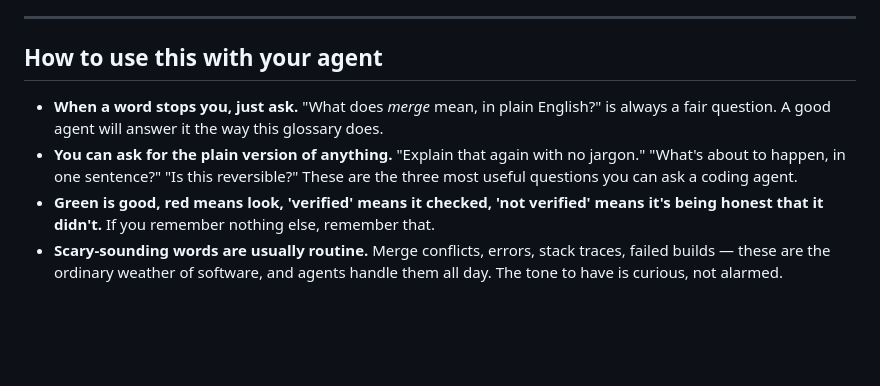
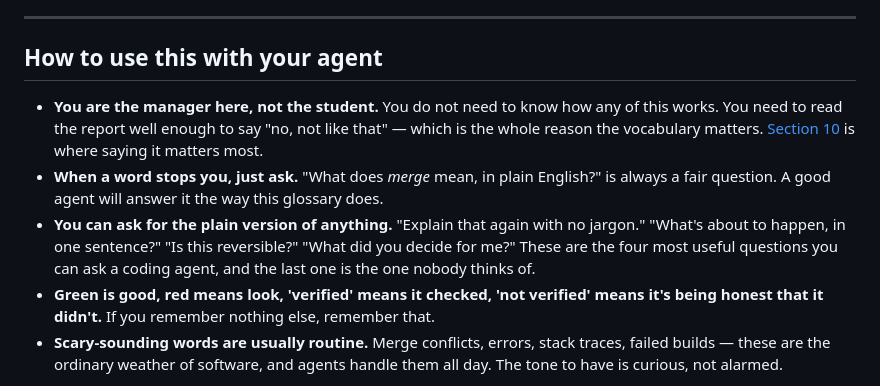
Before and after one commit to Dejargonizer/code-dejargonizer, a Markdown page: GLOSSARY.md, the part around the change. GitHub-like rendering; blank space fills up the shorter version.

Commit message:
Add the fourth question and a manager-not-student note

```diff
--- a/GLOSSARY.md
+++ b/GLOSSARY.md
@@ -584,8 +584,9 @@ It has not checked. This is a prediction — often a good one — and it is not
 
 ## How to use this with your agent
 
+- **You are the manager here, not the student.** You do not need to know how any of this works. You need to read the report well enough to say "no, not like that" — which is the whole reason the vocabulary matters. [Section 10](#10-phrases-that-mean-a-decision-got-made-for-you) is where saying it matters most.
 - **When a word stops you, just ask.** "What does *merge* mean, in plain English?" is always a fair question. A good agent will answer it the way this glossary does.
-- **You can ask for the plain version of anything.** "Explain that again with no jargon." "What's about to happen, in one sentence?" "Is this reversible?" These are the three most useful questions you can ask a coding agent.
+- **You can ask for the plain version of anything.** "Explain that again with no jargon." "What's about to happen, in one sentence?" "Is this reversible?" "What did you decide for me?" These are the four most useful questions you can ask a coding agent, and the last one is the one nobody thinks of.
 - **Green is good, red means look, 'verified' means it checked, 'not verified' means it's being honest that it didn't.** If you remember nothing else, remember that.
 - **Scary-sounding words are usually routine.** Merge conflicts, errors, stack traces, failed builds — these are the ordinary weather of software, and agents handle them all day. The tone to have is curious, not alarmed.
 
```
